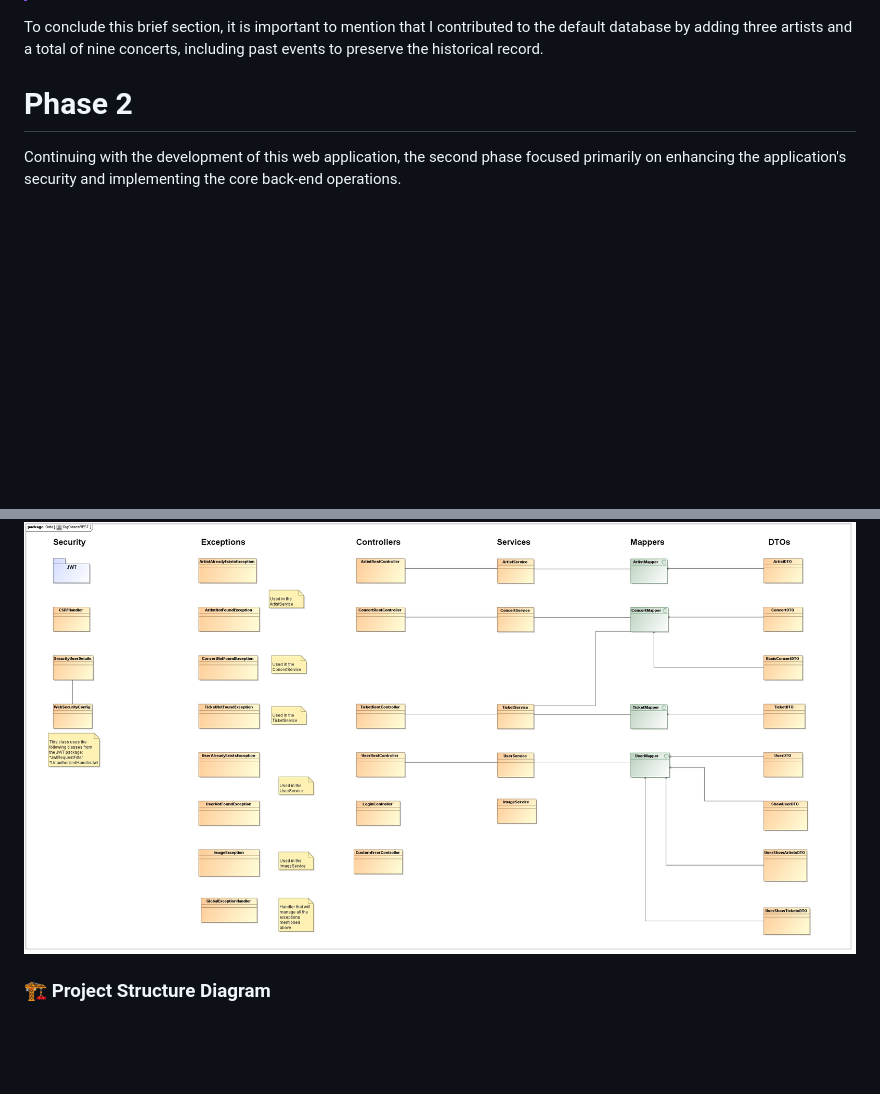
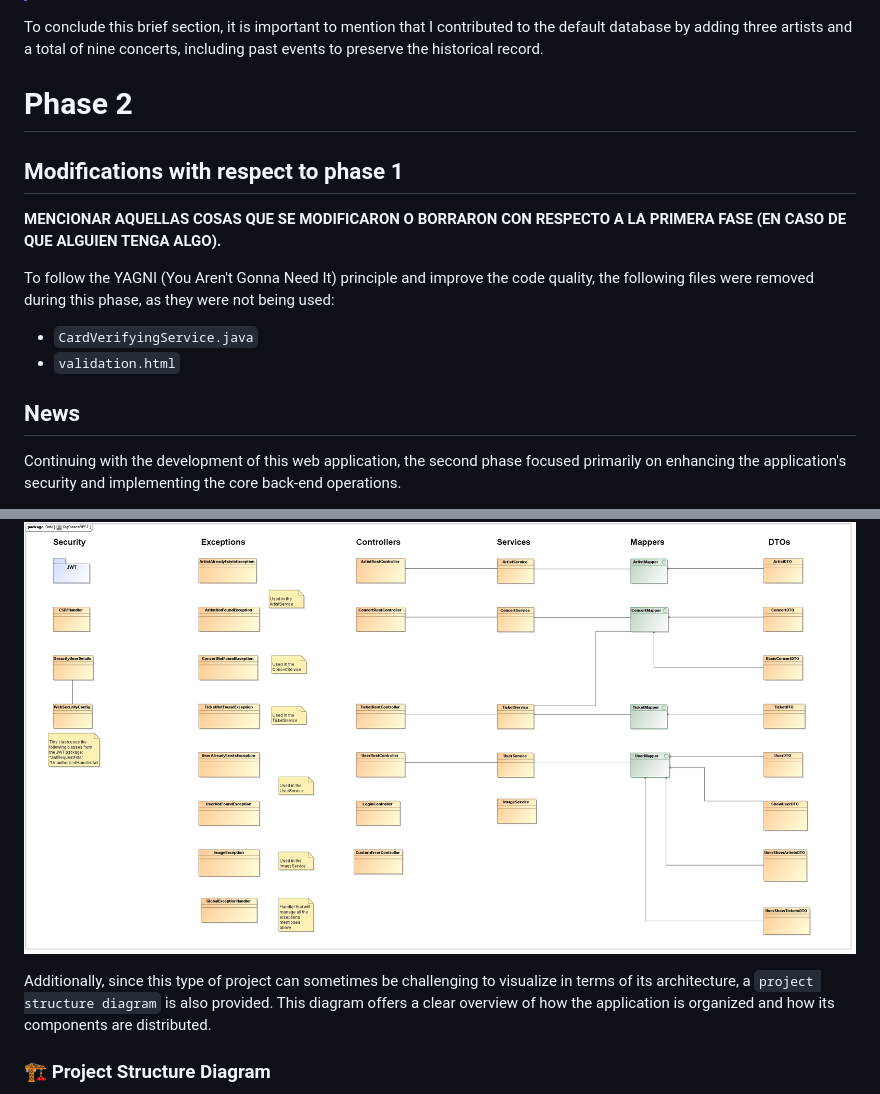
Before and after one commit to SSDD-2025/Grupo-16, a Markdown page: README.md, 2 parts joined by grey strips. Rendered like a GitHub page; blank space fills up the shorter version.

```diff
--- a/README.md
+++ b/README.md
@@ -1271,6 +1271,15 @@ Below are described the most significant methods in this regard:
 To conclude this brief section, it is important to mention that I contributed to the default database by adding three artists and a total of nine concerts, including past events to preserve the historical record.
 
 # Phase 2
+
+## Modifications with respect to phase 1
+**MENCIONAR AQUELLAS COSAS QUE SE MODIFICARON O BORRARON CON RESPECTO A LA PRIMERA FASE (EN CASO DE QUE ALGUIEN TENGA ALGO).**
+
+To follow the YAGNI (You Aren't Gonna Need It) principle and improve the code quality, the following files were removed during this phase, as they were not being used:
+- `CardVerifyingService.java`
+- `validation.html`
+
+## News
 Continuing with the development of this web application, the second phase focused primarily on enhancing the application's security and implementing the core back-end operations.
 
 The most notable change was the transition from HTTP to HTTPS, which added the necessary security layer that was previously missing from the project. As a result of this change, it became essential to define the privacy level of each URL—that is, to specify which type of user (ADMIN or USER) has access to certain pages, thereby enforcing proper access control based on user roles.
@@ -1295,6 +1296,8 @@ To follow the YAGNI (You Aren't Gonna Need It) principle and improve the code qu
 
 ![Class Diagram](Diagrams/DigClasesREST.jpg)
 
+Additionally, since this type of project can sometimes be challenging to visualize in terms of its architecture, a `project structure diagram` is also provided. This diagram offers a clear overview of how the application is organized and how its components are distributed.
+
 ### 🏗️ Project Structure Diagram
 ![Project Structure Diagram](Diagrams/ProjectStructureDiagram.png)
 >[!NOTE]
```
Also changed, not shown: other parts of README.md (+84 -11 lines).
